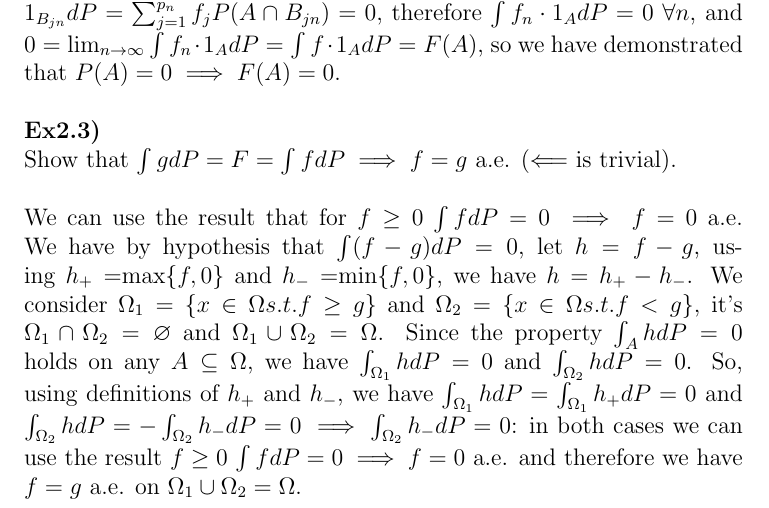
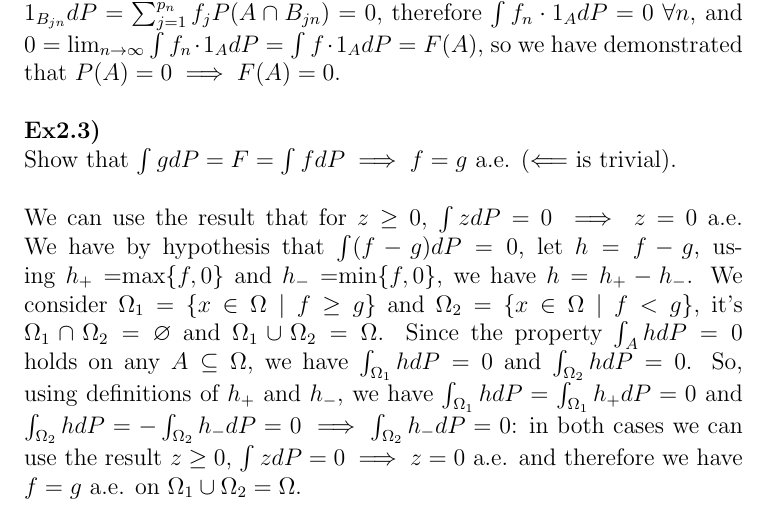
Before and after one commit to lr411/MyDoc, a LaTeX problem sheet (DU/DU_assignment1.tex): part of page 5 of 5, cut so that both start at the same text. Compiled offline with pdfLaTeX.

Commit message:
Exercise 2.3 improved

```diff
--- a/DU/DU_assignment1.tex
+++ b/DU/DU_assignment1.tex
@@ -65,7 +65,7 @@ Show that $P(A)=0\implies F(A)=0$.
 \textbf{Ex2.3)}\\
 Show that $\int gdP=F=\int fdP\implies f=g$ a.e. ($\Longleftarrow$ is trivial).
 \\\\
-We can use the result that for $f\geq 0$ $\int fdP=0 \implies f=0$ a.e. We have by hypothesis that $\int (f-g)dP=0$, let $h=f-g$, using $h_+=$max$\{f,0\}$ and $h_-=$min$\{f,0\}$, we have $h=h_+-h_-$. We consider $\Omega_1=\{x\in\Omega s.t. f\geq g\}$ and $\Omega_2=\{x\in\Omega s.t. f<g\}$, it's $\Omega_1\cap\Omega_2=\varnothing$ and $\Omega_1\cup\Omega_2=\Omega$. Since the property $\int_A hdP=0$ holds on any $A\subseteq\Omega$, we have $\int_{\Omega_1} hdP=0$ and $\int_{\Omega_2} hdP=0$. So, using definitions of $h_+$ and $h_-$, we have $\int_{\Omega_1} hdP=\int_{\Omega_1} h_+dP=0$ and $\int_{\Omega_2} hdP=-\int_{\Omega_2} h_-dP=0\implies\int_{\Omega_2} h_-dP=0$: in both cases we can use the result $f\geq 0$ $\int fdP=0 \implies f=0$ a.e. and therefore we have $f=g$ a.e. on $\Omega_1\cup\Omega_2=\Omega$.
+We can use the result that for $z\geq 0$, $\int zdP=0 \implies z=0$ a.e. We have by hypothesis that $\int (f-g)dP=0$, let $h=f-g$, using $h_+=$max$\{f,0\}$ and $h_-=$min$\{f,0\}$, we have $h=h_+-h_-$. We consider $\Omega_1=\{x\in\Omega \mid f\geq g\}$ and $\Omega_2=\{x\in\Omega \mid f<g\}$, it's $\Omega_1\cap\Omega_2=\varnothing$ and $\Omega_1\cup\Omega_2=\Omega$. Since the property $\int_A hdP=0$ holds on any $A\subseteq\Omega$, we have $\int_{\Omega_1} hdP=0$ and $\int_{\Omega_2} hdP=0$. So, using definitions of $h_+$ and $h_-$, we have $\int_{\Omega_1} hdP=\int_{\Omega_1} h_+dP=0$ and $\int_{\Omega_2} hdP=-\int_{\Omega_2} h_-dP=0\implies\int_{\Omega_2} h_-dP=0$: in both cases we can use the result $z\geq 0$, $\int zdP=0 \implies z=0$ a.e. and therefore we have $f=g$ a.e. on $\Omega_1\cup\Omega_2=\Omega$.
 
 \end{enumerate}
 \end{document}
```
Also changed, not shown: DU/DU_assignment1.pdf, 2 other files.
